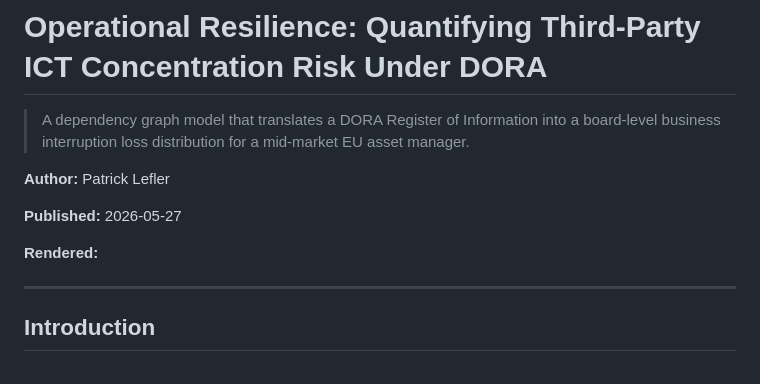
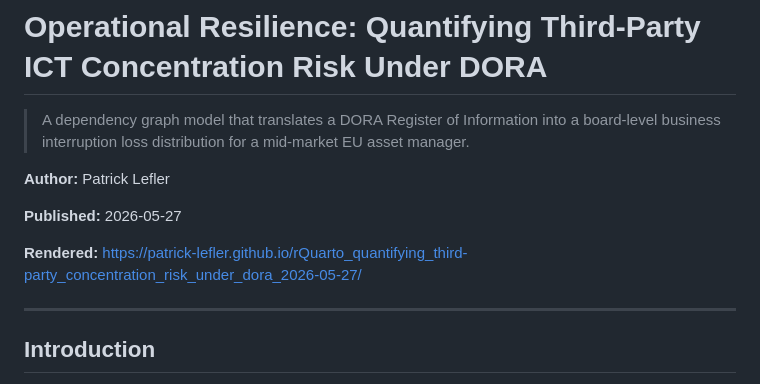
Before and after one commit to patrick-lefler/rQuarto_quantifying_third-party_concentration_risk_under_dora_2026-05-27, a Markdown page: README.md, the part around the change. GitHub-like rendering.

Commit message:
Add rendered link to README

```diff
--- a/README.md
+++ b/README.md
@@ -7,7 +7,7 @@
 
 **Published:** 2026-05-27
 
-**Rendered:**
+**Rendered:** https://patrick-lefler.github.io/rQuarto_quantifying_third-party_concentration_risk_under_dora_2026-05-27/
 
 ---
 
```
